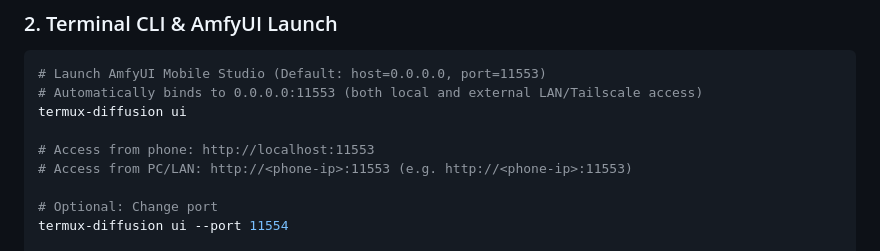
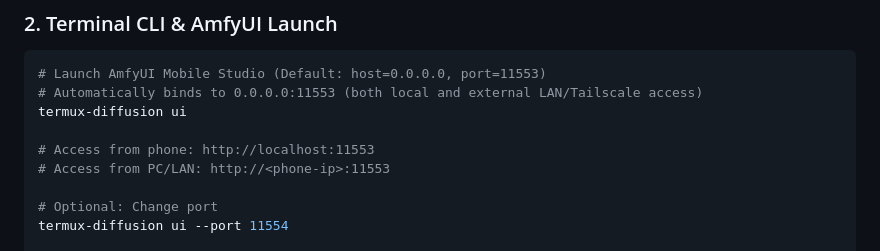
Before and after one commit to uno-km/amv-diffusion, a Markdown page: README.md, the part around the change. GitHub-like rendering.

```diff
--- a/README.md
+++ b/README.md
@@ -136,7 +136,7 @@ npx termux-diffusion install
 termux-diffusion ui
 
 # Access from phone: http://localhost:11553
-# Access from PC/LAN: http://<phone-ip>:11553 (e.g. http://<phone-ip>:11553)
+# Access from PC/LAN: http://<phone-ip>:11553
 
 # Optional: Change port
 termux-diffusion ui --port 11554
```
